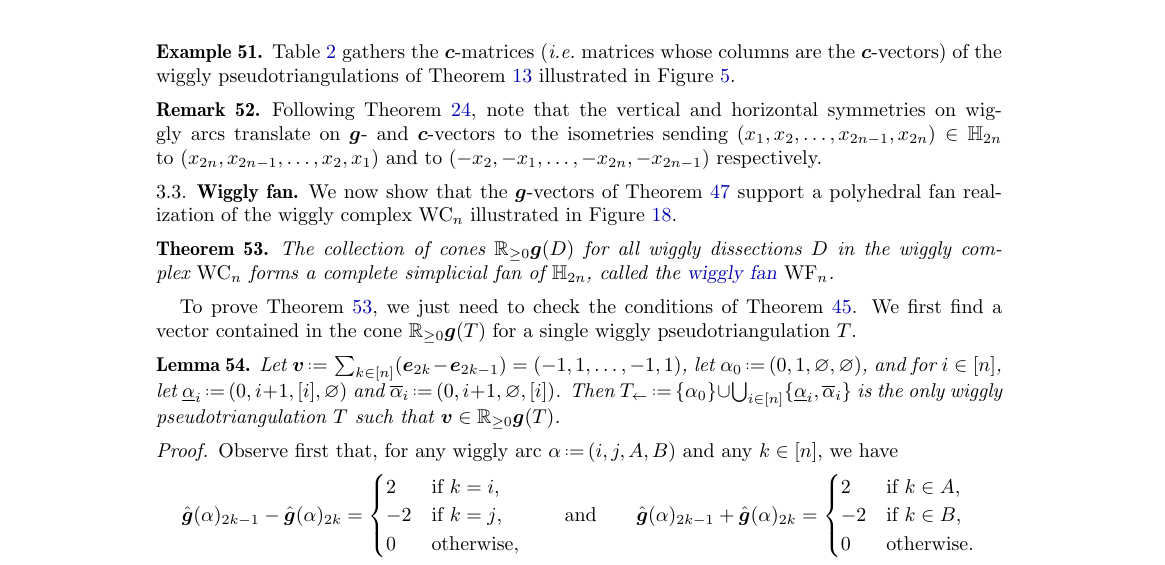
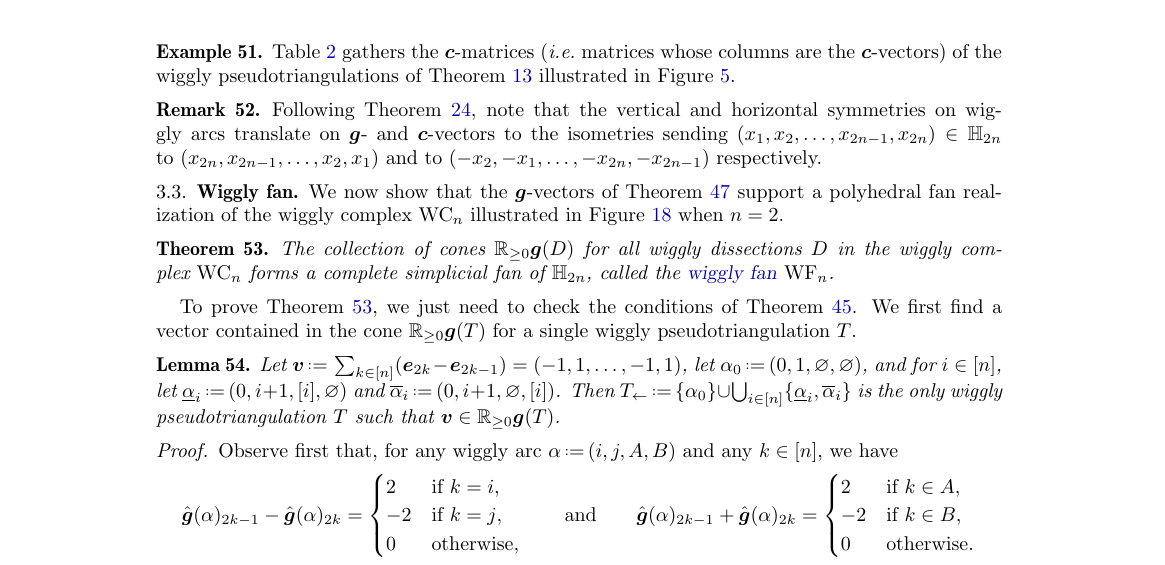
Before and after one commit to vpilaud/wiggly, a LaTeX paper (draft/wigglyhedra.tex): part of page 19 of 36 before the commit and part of page 19 of 37 after it, cut so that both start at the same text. Compiled offline with pdfLaTeX.

Commit message:
increase picture size

```diff
--- a/draft/wigglyhedra.tex
+++ b/draft/wigglyhedra.tex
@@ -1629,10 +1629,10 @@ Following \cref{rem:wigglyComplexAutomorphism}, note that the vertical and horiz
 \subsection{Wiggly fan}
 \label{subsec:wigglyFan}
 
-We now show that the $\b{g}$-vectors of \cref{def:gvectors} support a polyhedral fan realization of the wiggly complex~$\wigglyComplex_n$ illustrated in \cref{fig:wigglyFan}.
+We now show that the $\b{g}$-vectors of \cref{def:gvectors} support a polyhedral fan realization of the wiggly complex~$\wigglyComplex_n$ illustrated in \cref{fig:wigglyFan} when~$n = 2$.
 \afterpage{
 \begin{figure}
-\centerline{\includegraphics[scale=.75]{wigglyFanLabeled}}
+\centerline{\includegraphics[scale=1.1]{wigglyFanLabeled}}
 \caption{The wiggly fan~$\wigglyFan_2$, intersected with the unit sphere and projected stereographically to the plane. The vertices of the projection are rays of~$\wigglyFan_2$ and are labeled by the corresponding wiggly arcs. Compare with \cref{fig:wigglyComplex}\,(left).}
 \label{fig:wigglyFan}
 \end{figure}
```
Also changed, not shown: draft/wigglyhedra.tex (3 more changed lines).
